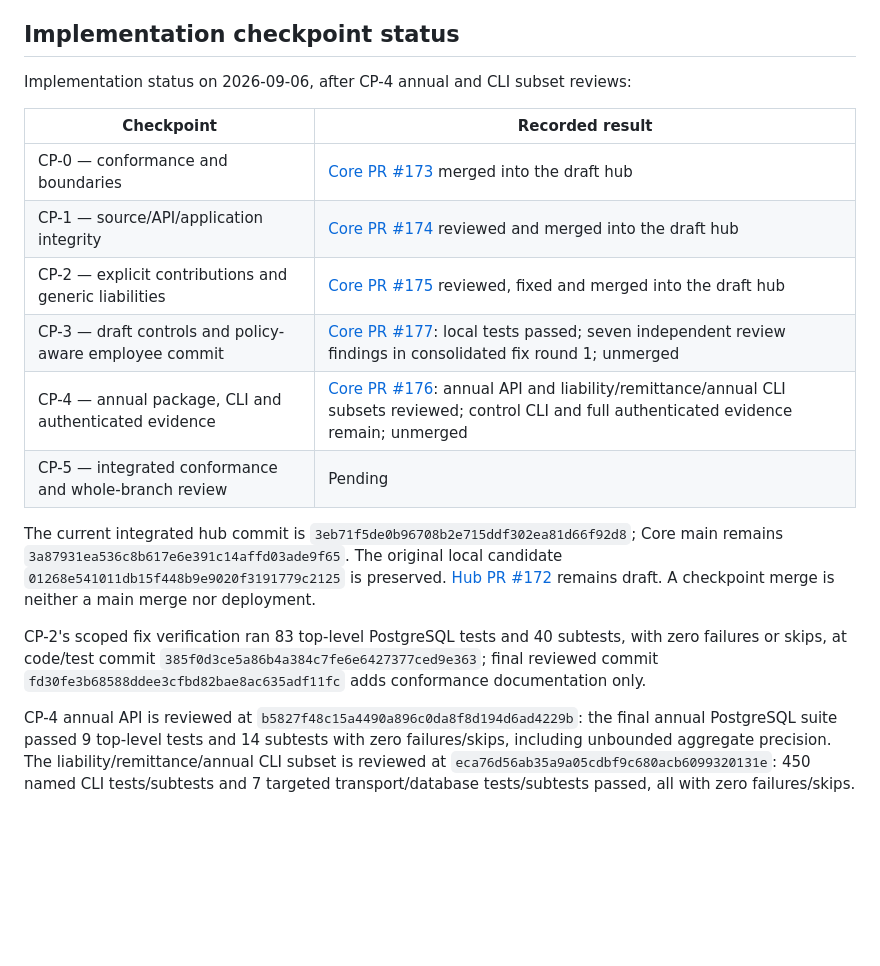
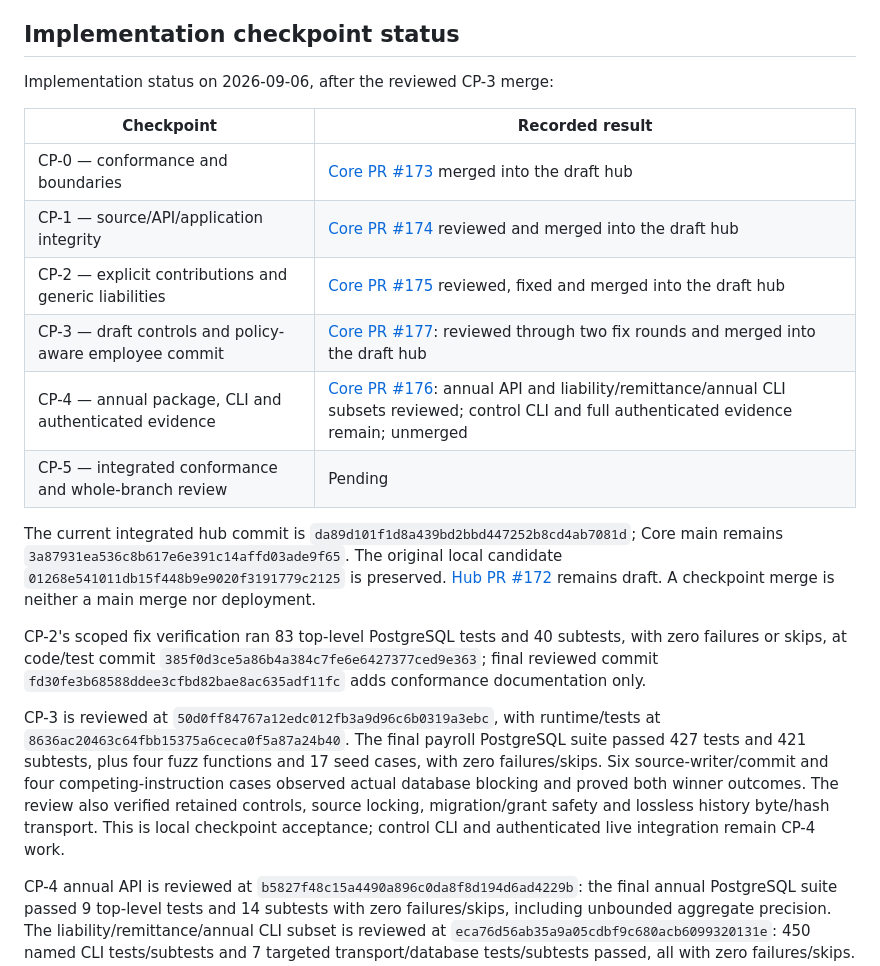
Before and after one commit to agentlabs-poc/agentlabs-payroll-ledger-lab, a Markdown page: docs/handbook-review.md, the part around the change. GitHub-like rendering; blank space fills up the shorter version.

```diff
--- a/docs/handbook-review.md
+++ b/docs/handbook-review.md
@@ -163,19 +163,19 @@ choice within payroll scope, identify that choice and ask before adopting it.
 
 ## Implementation checkpoint status
 
-Implementation status on 2026-09-06, after CP-4 annual and CLI subset reviews:
+Implementation status on 2026-09-06, after the reviewed CP-3 merge:
 
 | Checkpoint | Recorded result |
 |---|---|
 | CP-0 — conformance and boundaries | [Core PR #173](https://github.com/agentlabs-poc/agentlabs-hrms-core/pull/173) merged into the draft hub |
 | CP-1 — source/API/application integrity | [Core PR #174](https://github.com/agentlabs-poc/agentlabs-hrms-core/pull/174) reviewed and merged into the draft hub |
 | CP-2 — explicit contributions and generic liabilities | [Core PR #175](https://github.com/agentlabs-poc/agentlabs-hrms-core/pull/175) reviewed, fixed and merged into the draft hub |
-| CP-3 — draft controls and policy-aware employee commit | [Core PR #177](https://github.com/agentlabs-poc/agentlabs-hrms-core/pull/177): local tests passed; seven independent review findings in consolidated fix round 1; unmerged |
+| CP-3 — draft controls and policy-aware employee commit | [Core PR #177](https://github.com/agentlabs-poc/agentlabs-hrms-core/pull/177): reviewed through two fix rounds and merged into the draft hub |
 | CP-4 — annual package, CLI and authenticated evidence | [Core PR #176](https://github.com/agentlabs-poc/agentlabs-hrms-core/pull/176): annual API and liability/remittance/annual CLI subsets reviewed; control CLI and full authenticated evidence remain; unmerged |
 | CP-5 — integrated conformance and whole-branch review | Pending |
 
 The current integrated hub commit is
-`3eb71f5de0b96708b2e715ddf302ea81d66f92d8`; Core main remains
+`da89d101f1d8a439bd2bbd447252b8cd4ab7081d`; Core main remains
 `3a87931ea536c8b617e6e391c14affd03ade9f65`. The original local candidate
 `01268e541011db15f448b9e9020f3191779c2125` is preserved.
 [Hub PR #172](https://github.com/agentlabs-poc/agentlabs-hrms-core/pull/172)
@@ -185,6 +185,15 @@ CP-2's scoped fix verification ran 83 top-level PostgreSQL tests and 40 subtests
 with zero failures or skips, at code/test commit
 `385f0d3ce5a86b4a384c7fe6e6427377ced9e363`; final reviewed commit
 `fd30fe3b68588ddee3cfbd82bae8ac635adf11fc` adds conformance documentation only.
+
+CP-3 is reviewed at `50d0ff84767a12edc012fb3a9d96c6b0319a3ebc`, with runtime/tests
+at `8636ac20463c64fbb15375a6ceca0f5a87a24b40`. The final payroll PostgreSQL suite
+passed 427 tests and 421 subtests, plus four fuzz functions and 17 seed cases,
+with zero failures/skips. Six source-writer/commit and four competing-instruction
+cases observed actual database blocking and proved both winner outcomes. The
+review also verified retained controls, source locking, migration/grant safety
+and lossless history byte/hash transport. This is local checkpoint acceptance;
+control CLI and authenticated live integration remain CP-4 work.
 
 CP-4 annual API is reviewed at
 `b5827f48c15a4490a896c0da8f8d194d6ad4229b`: the final annual PostgreSQL suite
```
Also changed, not shown: README.md (+3 -3 lines), docs/handbook-roadmap.md (+3 -3 lines).
